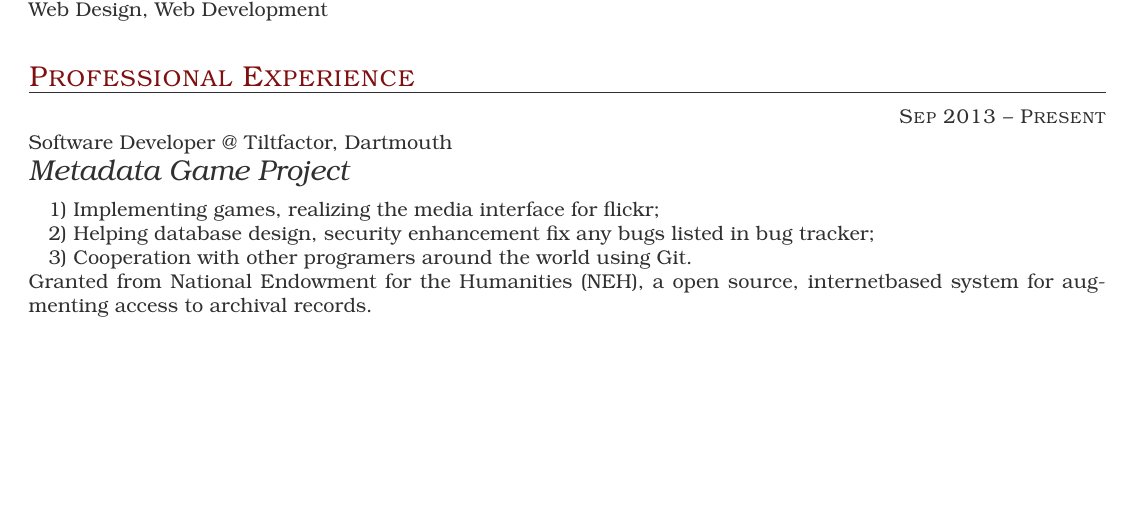
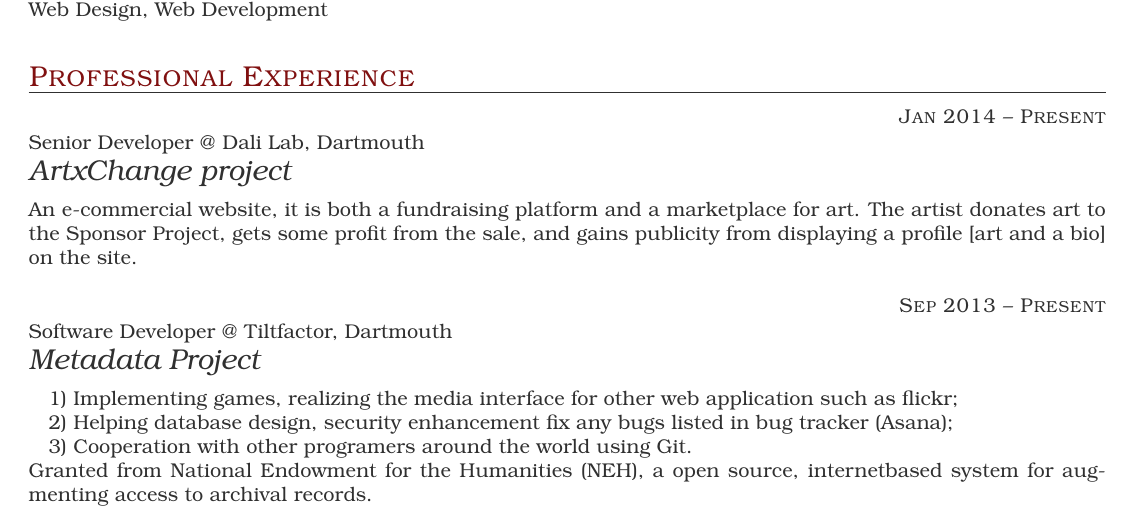
Before and after one commit to jack2684/CV, a LaTeX CV (JunjieGuan.Resume.tex): part of page 1 of 2, cut so that both start at the same text, the shorter picture padded with empty space. The pictures show the PDF file JunjieGuan.Resume.pdf that the author committed with the source.

Commit message:
Add Asana

```diff
--- a/JunjieGuan.Resume.tex
+++ b/JunjieGuan.Resume.tex
@@ -53,13 +53,19 @@
 
 \begin{eventlist}
 
+\item{Jan 2014 -- Present}
+     {Senior Developer @ Dali Lab, Dartmouth}
+     {ArtxChange project}
+
+     An e-commercial website, it is both a fundraising platform and a marketplace for art. The artist donates art to the Sponsor Project, gets some profit from the sale, and gains publicity from displaying a profile [art and a bio] on the site.
+
 \item{Sep 2013 -- Present}
      {Software Developer @ Tiltfactor, Dartmouth}
-     {Metadata Game Project}
+     {Metadata Project}
 
-     \quad1) Implementing games, realizing the media interface for flickr;
+     \quad1) Implementing games, realizing the media interface for other web application such as flickr;
 
-     \quad2) Helping database design, security enhancement， fix any bugs listed in bug tracker;
+     \quad2) Helping database design, security enhancement， fix any bugs listed in bug tracker (Asana);
 
      \quad3) Cooperation with other programers around the world using Git.
 
```
Also changed, not shown: JunjieGuan.Resume.pdf, JunjieGuan.Resume.tex (2 more changed lines), 1 other file.
